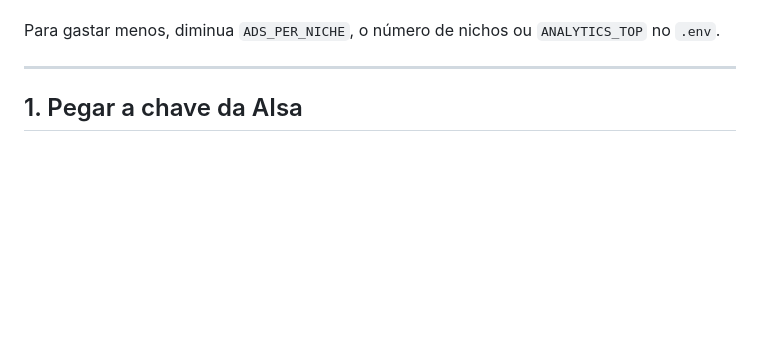
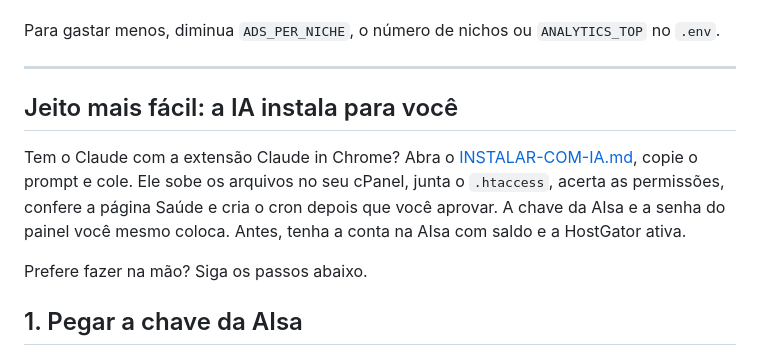
Before and after one commit to ArrecheNeto/raio-x-ofertas, a Markdown page: README.md, the part around the change. GitHub-like rendering; blank space fills up the shorter version.

Commit message:
Instalar com IA: prompt que instala o robo pelo cPanel
Co-Authored-By: Claude Opus 5.5 <noreply@anthropic.com>

```diff
--- a/README.md
+++ b/README.md
@@ -39,6 +39,12 @@ Com 5 nichos de 20 anúncios e o top 20 com contagem: cerca de **US$ 2,10 por di
 Para gastar menos, diminua `ADS_PER_NICHE`, o número de nichos ou `ANALYTICS_TOP` no `.env`.
 
 ---
+
+## Jeito mais fácil: a IA instala para você
+
+Tem o Claude com a extensão Claude in Chrome? Abra o [INSTALAR-COM-IA.md](INSTALAR-COM-IA.md), copie o prompt e cole. Ele sobe os arquivos no seu cPanel, junta o `.htaccess`, acerta as permissões, confere a página Saúde e cria o cron depois que você aprovar. A chave da AIsa e a senha do painel você mesmo coloca. Antes, tenha a conta na AIsa com saldo e a HostGator ativa.
+
+Prefere fazer na mão? Siga os passos abaixo.
 
 ## 1. Pegar a chave da AIsa
 
```
Also changed, not shown: INSTALAR-COM-IA.md (added, +68 -0 lines).
